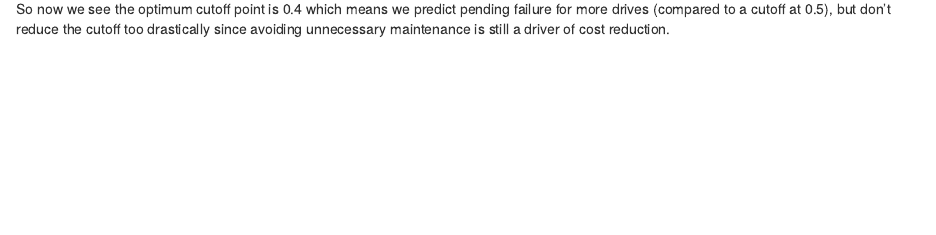
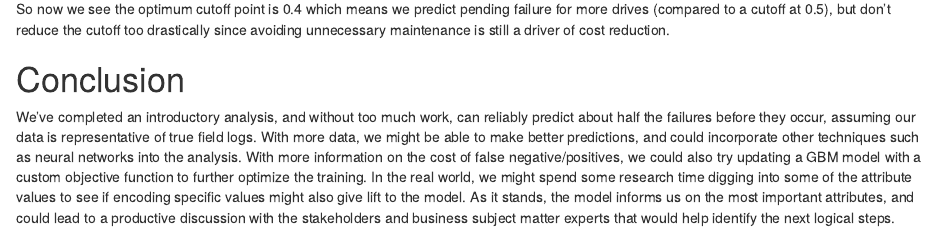
Before and after one commit to dsdaveh/device-failure-analysis, an R Markdown document (device_failure_report.Rmd): the page in a window 1100 px wide, from 12360 px down before the commit and from 12380 px down after it, so that both start at the same text. The pictures show the output file device_failure_report.html that the author committed with the source, opened offline.

Commit message:
added conclusion

````diff
--- a/device_failure_report.Rmd
+++ b/device_failure_report.Rmd
@@ -415,3 +415,7 @@ print(min_cost$cm)
 ```
 
 So now we see the optimum cutoff point is 0.4 which means we predict pending failure for more drives (compared to a cutoff at 0.5), but don't reduce the cutoff too drastically since avoiding unnecessary maintenance is still a driver of cost reduction.
+
+# Conclusion
+
+We've completed an introductory analysis, and without too much work, can reliably predict about half the failures before they occur, assuming our data is representative of true field logs. With more data, we might be able to make better predictions, and could incorporate other techniques such as neural networks into the analysis. With more information on the cost of false negative/positives, we could also try updating a GBM model with a custom objective function to further optimize the training. In the real world, we might spend some research time digging into some of the attribute values to see if encoding specific values might also give lift to the model. As it stands, the model informs us on the most important attributes, and could lead to a productive discussion with the stakeholders and business subject matter experts that would help identify the next logical steps.
````
Also changed, not shown: device_failure_report.html, device_failure_report.md, device_failure_report_files/figure-html/unnamed-chunk-3-1.png.
